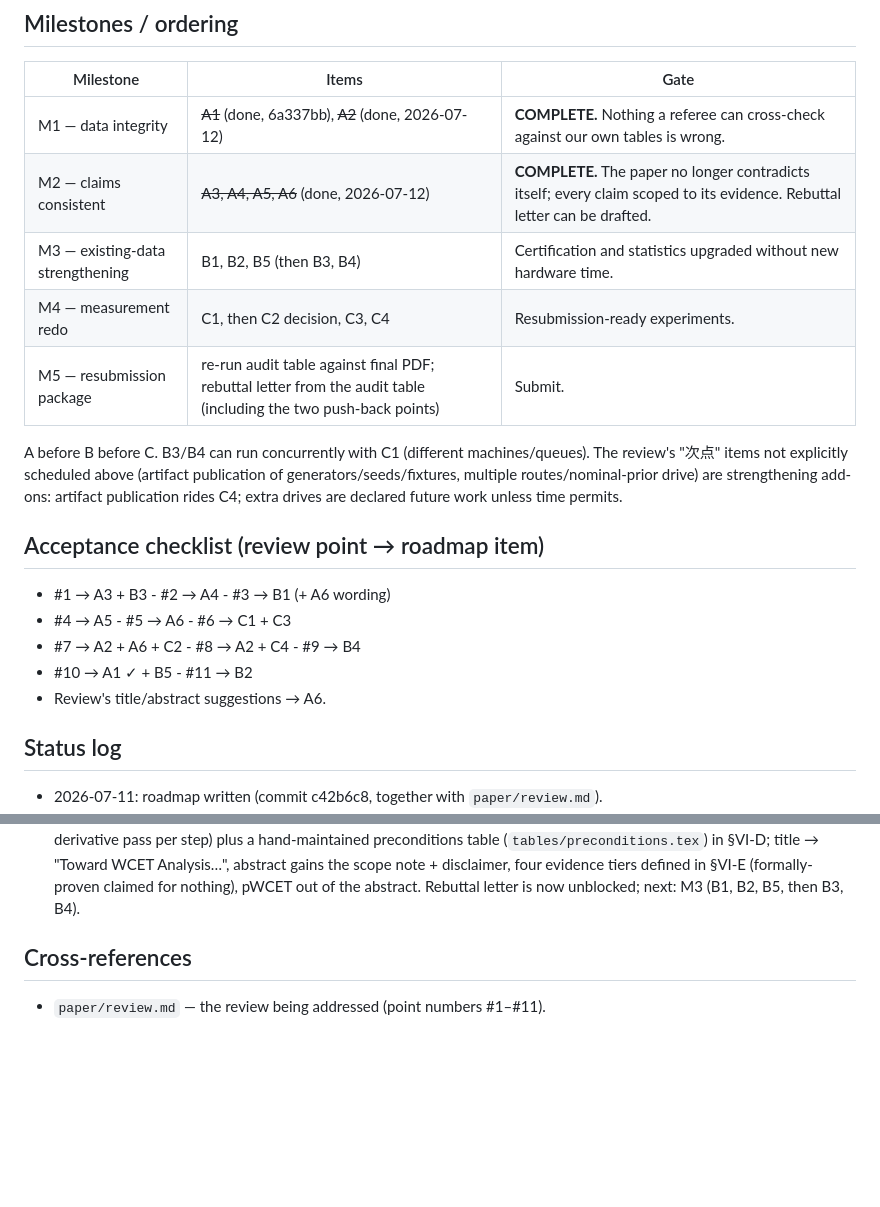
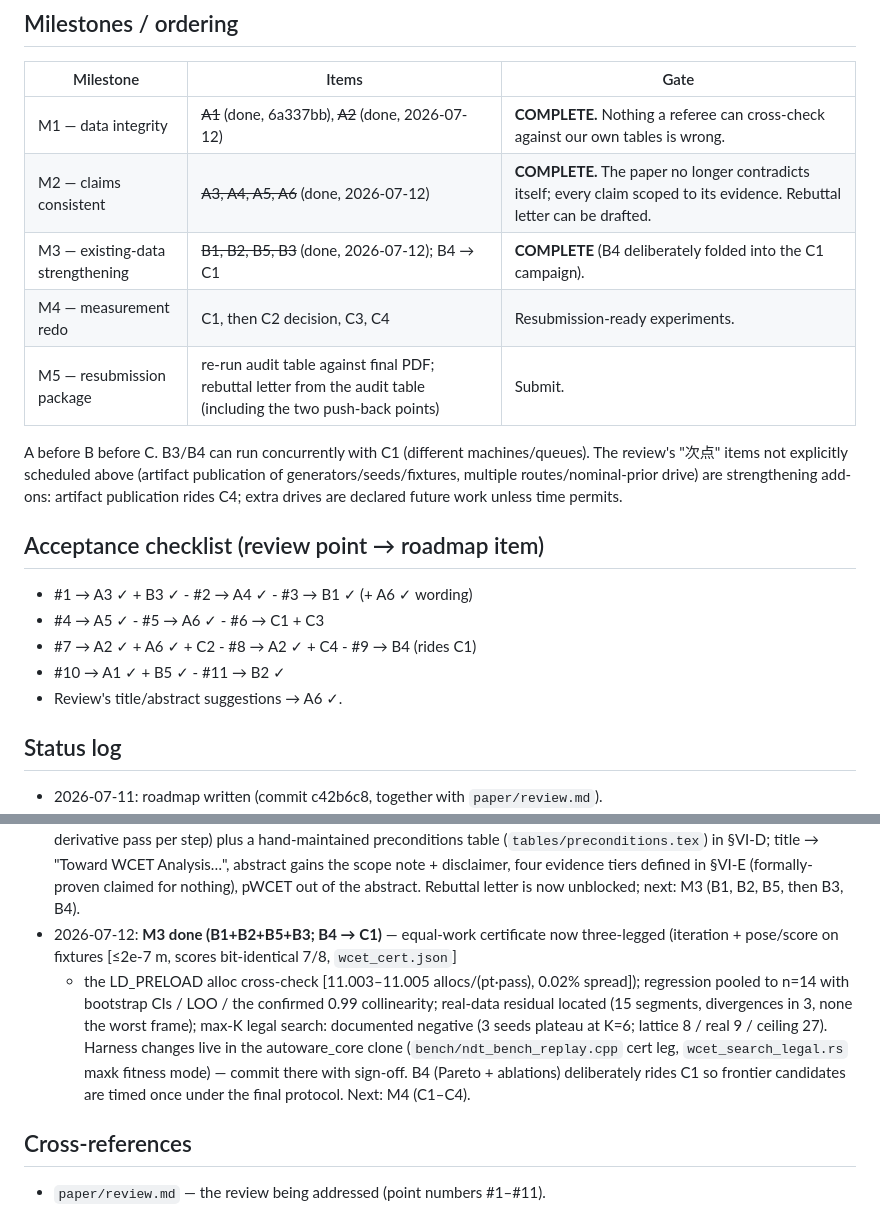
Before and after one commit to ytakano/autoware_workspace, a Markdown page: plan/paper_fix.md, 2 parts joined by grey strips. GitHub-like rendering; blank space fills up the shorter version.

```diff
--- a/plan/paper_fix.md
+++ b/plan/paper_fix.md
@@ -357,7 +399,7 @@ future work. Protocol details live in `plan/ndt_wcet.md` (Layer 3) and `plan/ndt
 |---|---|---|
 | M1 — data integrity | ~~A1~~ (done, 6a337bb), ~~A2~~ (done, 2026-07-12) | **COMPLETE.** Nothing a referee can cross-check against our own tables is wrong. |
 | M2 — claims consistent | ~~A3, A4, A5, A6~~ (done, 2026-07-12) | **COMPLETE.** The paper no longer contradicts itself; every claim scoped to its evidence. Rebuttal letter can be drafted. |
-| M3 — existing-data strengthening | B1, B2, B5 (then B3, B4) | Certification and statistics upgraded without new hardware time. |
+| M3 — existing-data strengthening | ~~B1, B2, B5, B3~~ (done, 2026-07-12); B4 → C1 | **COMPLETE** (B4 deliberately folded into the C1 campaign). |
 | M4 — measurement redo | C1, then C2 decision, C3, C4 | Resubmission-ready experiments. |
 | M5 — resubmission package | re-run audit table against final PDF; rebuttal letter from the audit table (including the two push-back points) | Submit. |
 
@@ -368,11 +410,11 @@ extra drives are declared future work unless time permits.
 
 ## Acceptance checklist (review point → roadmap item)
 
-- #1 → A3 + B3 - #2 → A4 - #3 → B1 (+ A6 wording)
-- #4 → A5 - #5 → A6 - #6 → C1 + C3
-- #7 → A2 + A6 + C2 - #8 → A2 + C4 - #9 → B4
-- #10 → A1 ✓ + B5 - #11 → B2
-- Review's title/abstract suggestions → A6.
+- #1 → A3 ✓ + B3 ✓ - #2 → A4 ✓ - #3 → B1 ✓ (+ A6 ✓ wording)
+- #4 → A5 ✓ - #5 → A6 ✓ - #6 → C1 + C3
+- #7 → A2 ✓ + A6 ✓ + C2 - #8 → A2 ✓ + C4 - #9 → B4 (rides C1)
+- #10 → A1 ✓ + B5 ✓ - #11 → B2 ✓
+- Review's title/abstract suggestions → A6 ✓.
 
 ## Status log
 
@@ -398,6 +440,16 @@ extra drives are declared future work unless time permits.
   gains the scope note + disclaimer, four evidence tiers defined in §VI-E (formally-proven
   claimed for nothing), pWCET out of the abstract. Rebuttal letter is now unblocked; next:
   M3 (B1, B2, B5, then B3, B4).
+- 2026-07-12: **M3 done (B1+B2+B5+B3; B4 → C1)** — equal-work certificate now three-legged
+  (iteration + pose/score on fixtures [≤2e-7 m, scores bit-identical 7/8, `wcet_cert.json`]
+  + the LD_PRELOAD alloc cross-check [11.003–11.005 allocs/(pt·pass), 0.02% spread]);
+  regression pooled to n=14 with bootstrap CIs / LOO / the confirmed 0.99 collinearity;
+  real-data residual located (15 segments, divergences in 3, none the worst frame); max-K
+  legal search: documented negative (3 seeds plateau at K=6; lattice 8 / real 9 / ceiling 27).
+  Harness changes live in the autoware_core clone (`bench/ndt_bench_replay.cpp` cert leg,
+  `wcet_search_legal.rs` maxk fitness mode) — commit there with sign-off. B4 (Pareto +
+  ablations) deliberately rides C1 so frontier candidates are timed once under the final
+  protocol. Next: M4 (C1–C4).
 
 ## Cross-references
 
```
Also changed, not shown: other parts of plan/paper_fix.md (+47 -5 lines).
